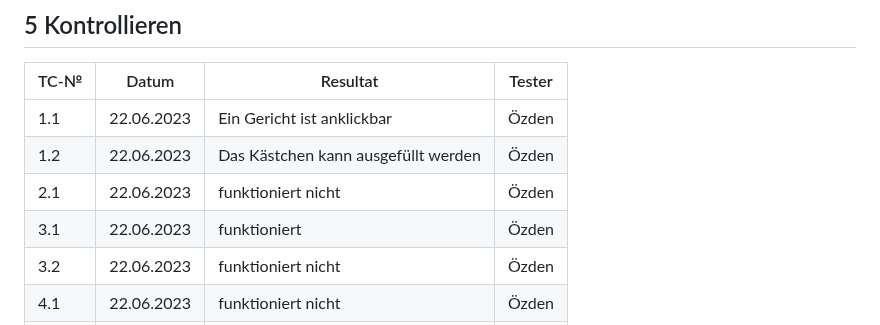
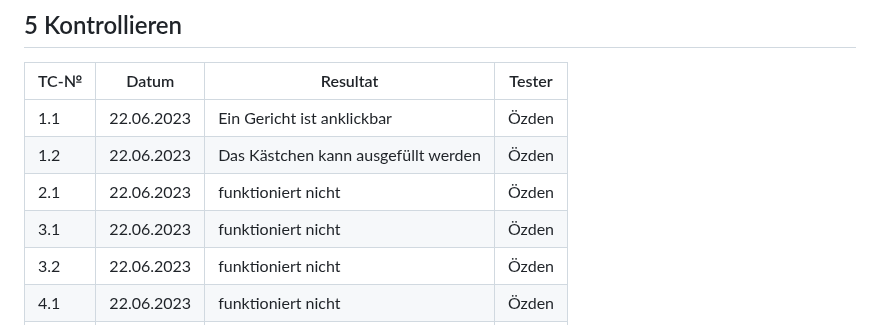
Before and after one commit to NathanielConstructive/LA1600, a Markdown page: projektdokumentation.md, the part around the change. GitHub-like rendering.

```diff
--- a/projektdokumentation.md
+++ b/projektdokumentation.md
@@ -102,7 +102,7 @@ Wir haben uns entschieden, eine Website zu erstellen, die Gerichte und kleine Te
 | 1.1  | 22.06.2023| Ein Gericht ist anklickbar |Özden |
 | 1.2  |22.06.2023  | Das Kästchen kann ausgefüllt werden | Özden |
 | 2.1  | 22.06.2023 | funktioniert nicht | Özden |
-| 3.1  | 22.06.2023 | funktioniert | Özden |
+| 3.1  | 22.06.2023 | funktioniert nicht | Özden |
 | 3.2  | 22.06.2023 |funktioniert nicht |Özden |
 | 4.1  | 22.06.2023 | funktioniert nicht |Özden |
 | 4.2  | 22.06.2023 | funkioniert nicht | Özden |
```
